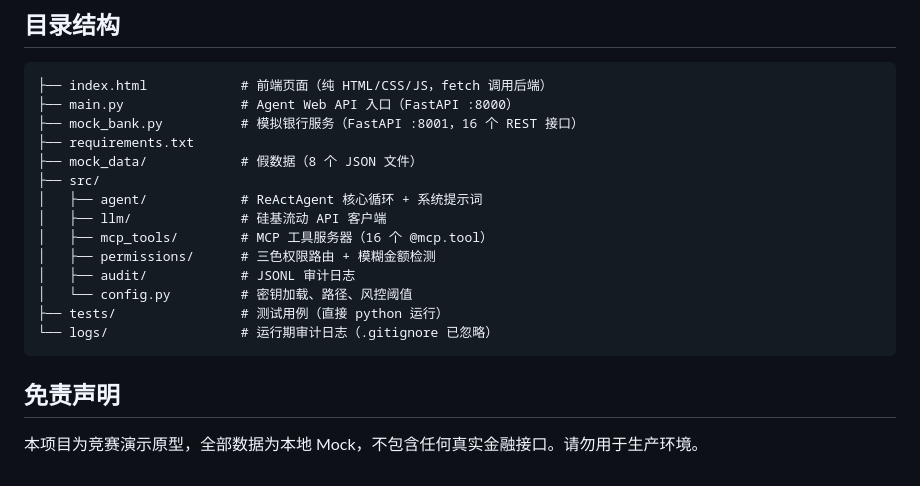
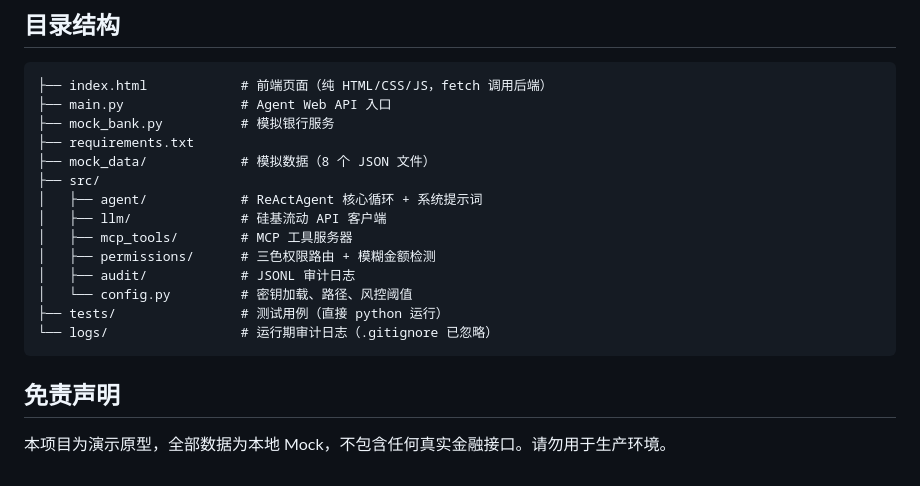
Before and after one commit to AF-ZG/ai-banking-agent, a Markdown page: README.md, the part around the change. GitHub-like rendering.

````diff
--- a/README.md
+++ b/README.md
@@ -105,14 +105,14 @@ main.py（FastAPI :8000）
 
 ```
 ├── index.html            # 前端页面（纯 HTML/CSS/JS，fetch 调用后端）
-├── main.py               # Agent Web API 入口（FastAPI :8000）
-├── mock_bank.py          # 模拟银行服务（FastAPI :8001，16 个 REST 接口）
+├── main.py               # Agent Web API 入口
+├── mock_bank.py          # 模拟银行服务
 ├── requirements.txt
-├── mock_data/            # 假数据（8 个 JSON 文件）
+├── mock_data/            # 模拟数据（8 个 JSON 文件）
 ├── src/
 │   ├── agent/            # ReActAgent 核心循环 + 系统提示词
 │   ├── llm/              # 硅基流动 API 客户端
-│   ├── mcp_tools/        # MCP 工具服务器（16 个 @mcp.tool）
+│   ├── mcp_tools/        # MCP 工具服务器
 │   ├── permissions/      # 三色权限路由 + 模糊金额检测
 │   ├── audit/            # JSONL 审计日志
 │   └── config.py         # 密钥加载、路径、风控阈值
@@ -122,4 +122,4 @@ main.py（FastAPI :8000）
 
 ## 免责声明
 
-本项目为竞赛演示原型，全部数据为本地 Mock，不包含任何真实金融接口。请勿用于生产环境。
+本项目为演示原型，全部数据为本地 Mock，不包含任何真实金融接口。请勿用于生产环境。
````
